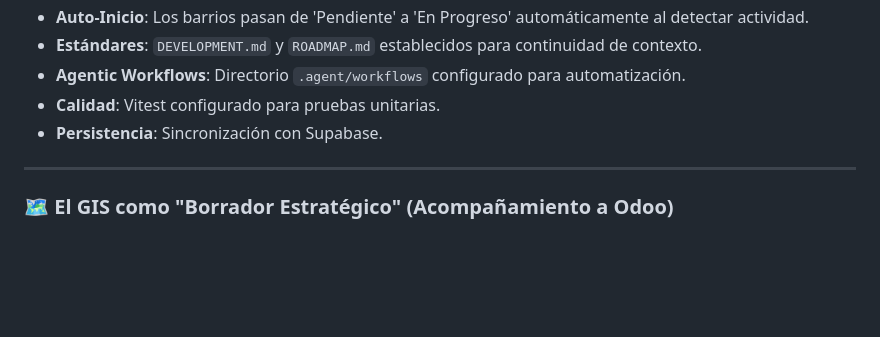
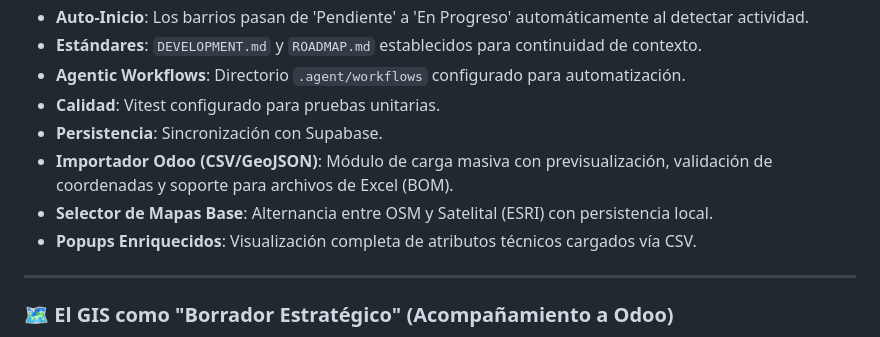
Before and after one commit to amschajari/mapa-relevamientos-municipales, a Markdown page: ROADMAP.md, the part around the change. Rendered like a GitHub page; blank space fills up the shorter version.

Commit message:
docs: actualizar hoja de ruta con hitos de importacion Odoo y mapas base

```diff
--- a/ROADMAP.md
+++ b/ROADMAP.md
@@ -14,6 +14,9 @@ Este documento sirve como guía para el desarrollo continuo y transferencia de c
 - **Agentic Workflows**: Directorio `.agent/workflows` configurado para automatización.
 - **Calidad**: Vitest configurado para pruebas unitarias.
 - **Persistencia**: Sincronización con Supabase.
+- **Importador Odoo (CSV/GeoJSON)**: Módulo de carga masiva con previsualización, validación de coordenadas y soporte para archivos de Excel (BOM).
+- **Selector de Mapas Base**: Alternancia entre OSM y Satelital (ESRI) con persistencia local.
+- **Popups Enriquecidos**: Visualización completa de atributos técnicos cargados vía CSV.
 
 ---
 
```
